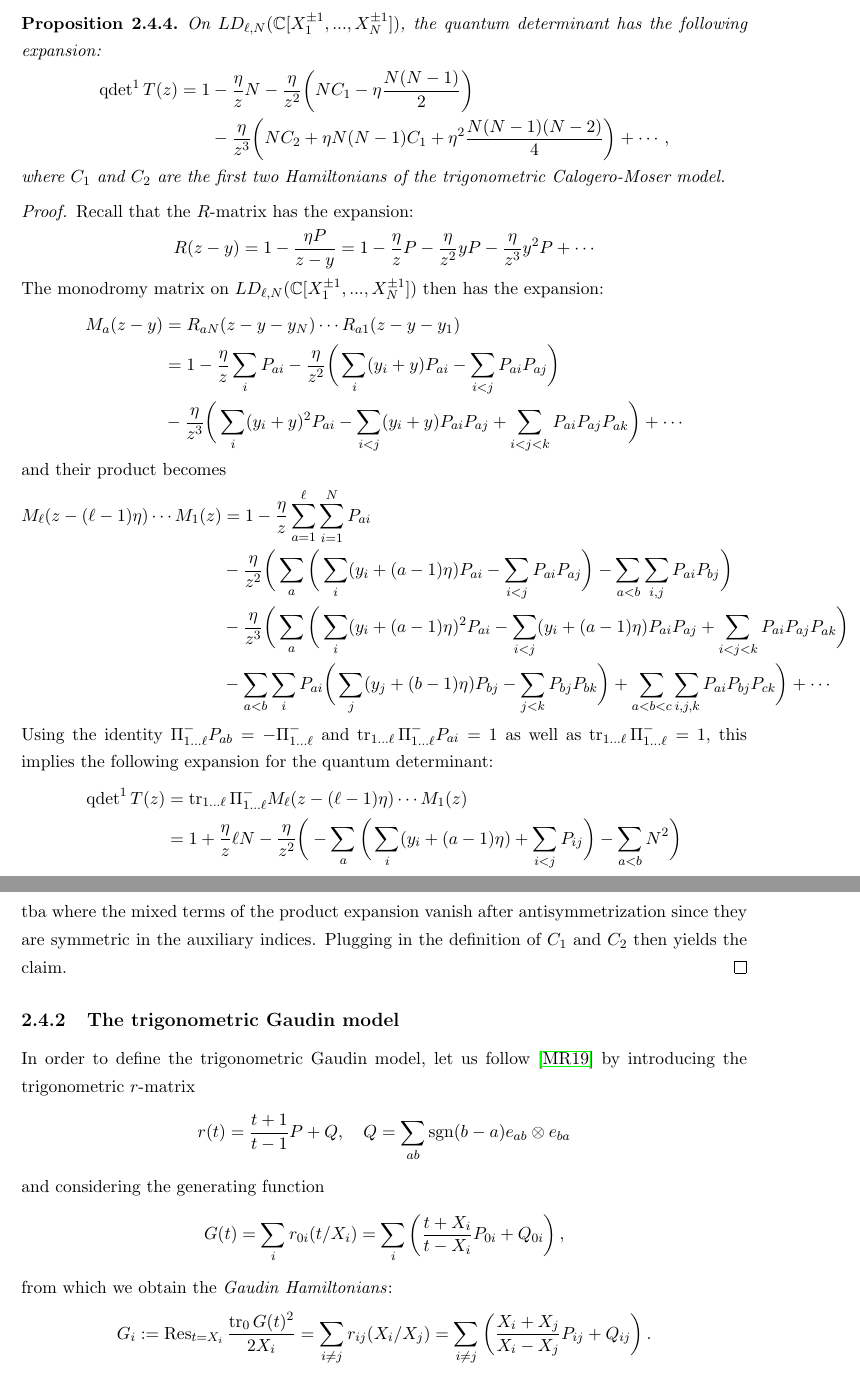
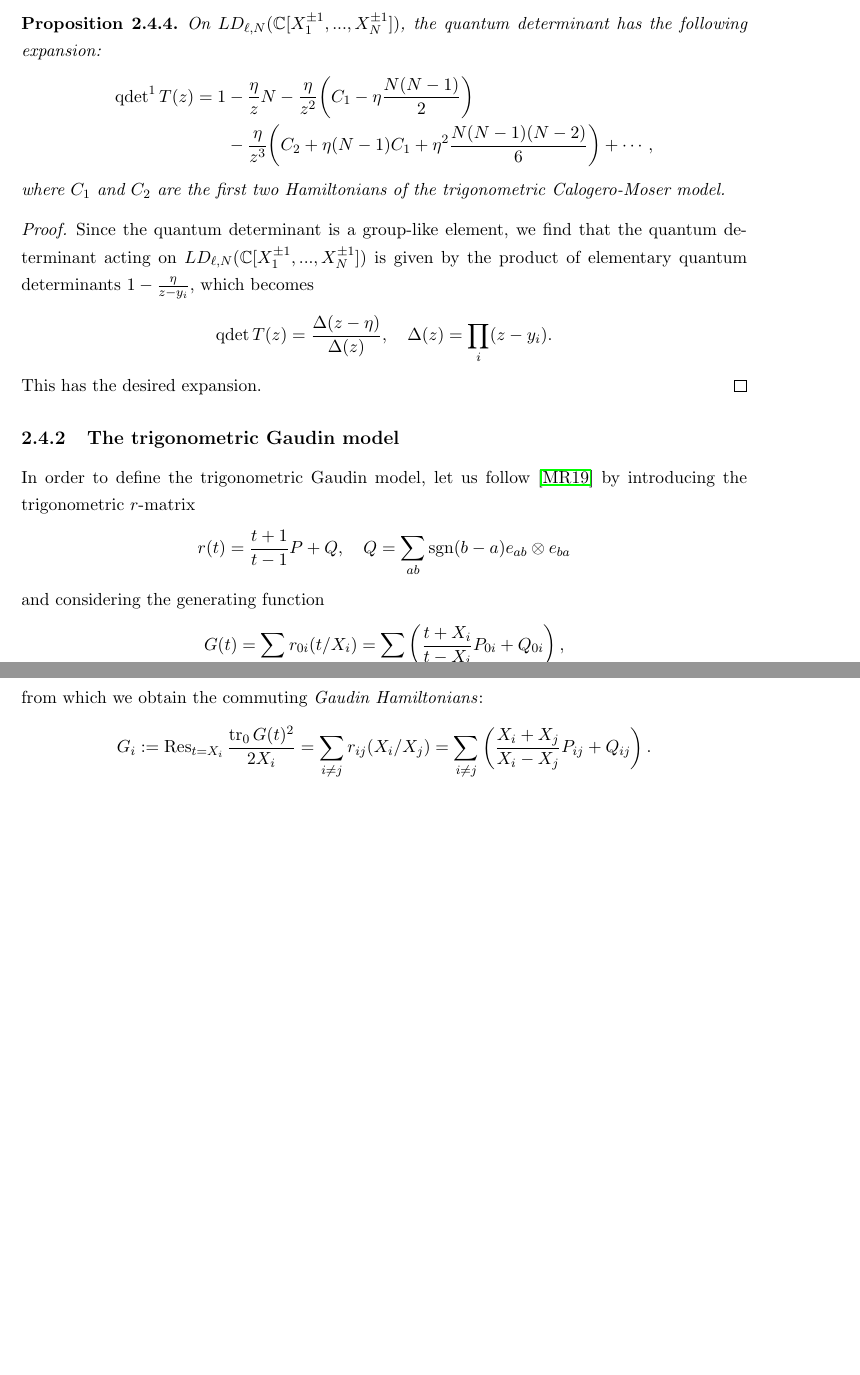
Before and after one commit to GlobalLukas/masters-thesis, a LaTeX thesis (thesis.tex): two parts of pages 49 and 50 of 73, joined at a grey line, cut so that both start at the same text, the shorter picture padded with empty space. Compiled offline with pdfLaTeX.

Commit message:
CM model changes

```diff
--- a/thesis.tex
+++ b/thesis.tex
@@ -2146,51 +2156,75 @@ We also obtain the following result for the $S$-dual representation, which shoul
 On $LD_{\ell,N}(\C[X_1^{\pm 1},...,X_N^{\pm 1}])$, the quantum determinant has the following expansion:
 \begin{align*}
 \operatorname{qdet}^1 T(z)
-= 1 &- \frac{\eta}{z} N - \frac{\eta}{z^2} \bigg( N C_1 - \eta \frac{N(N-1)}{2} \bigg) \\
-&- \frac{\eta}{z^3} \bigg( N C_2 + \eta N (N-1) C_1 + \eta^2 \frac{N(N-1)(N-2)}{4} \bigg) + \cdots,
+= 1 &- \frac{\eta}{z} N - \frac{\eta}{z^2} \bigg( C_1 - \eta \frac{N(N-1)}{2} \bigg) \\
+&- \frac{\eta}{z^3} \bigg( C_2 + \eta (N-1) C_1 + \eta^2 \frac{N(N-1)(N-2)}{6} \bigg) + \cdots,
 \end{align*}
 where $C_1$ and $C_2$ are the first two Hamiltonians of the trigonometric Calogero-Moser model.
 \end{prop}
 
 \begin{proof}
-Recall that the $R$-matrix has the expansion:
-\begin{equation*}
-R(z-y) = 1 - \frac{\eta P}{z-y} = 1 - \frac{\eta}{z} P - \frac{\eta}{z^2} y P - \frac{\eta}{z^3} y^2 P + \cdots
-\end{equation*}
-The monodromy matrix on $LD_{\ell,N}(\C[X_1^{\pm 1},...,X_N^{\pm 1}])$ then has the expansion:
-\begin{align*}
-M_a(z-y) &= R_{aN}(z-y-y_N) \cdots R_{a1}(z-y-y_1) \\
-&= 1 - \frac{\eta}{z} \sum_i P_{ai} - \frac{\eta}{z^2} \bigg( \sum_i (y_i+y) P_{ai} - \sum_{i < j} P_{ai} P_{aj} \bigg) \\
-&- \frac{\eta}{z^3} \bigg( \sum_i (y_i+y)^2 P_{ai} - \sum_{i < j} (y_i+y) P_{ai} P_{aj}
-+ \sum_{i < j < k} P_{ai} P_{aj} P_{ak} \bigg) + \cdots
-\end{align*}
-and their product becomes
-\begin{align*}
-M_\ell(z-(\ell-1)\eta) \cdots M_1(z)
-&= 1 - \frac{\eta}{z} \sum_{a=1}^\ell \sum_{i=1}^N P_{ai} \\
-&- \frac{\eta}{z^2} \bigg( \sum_a \bigg( \sum_i (y_i+(a-1)\eta) P_{ai} - \sum_{i < j} P_{ai} P_{aj} \bigg) - \sum_{a < b} \sum_{i,j} P_{ai} P_{bj} \bigg) \\
-&- \frac{\eta}{z^3} \bigg( \sum_a \bigg( \sum_i (y_i+(a-1)\eta)^2 P_{ai} - \sum_{i < j} (y_i+(a-1)\eta) P_{ai} P_{aj}
-+ \sum_{i < j < k} P_{ai} P_{aj} P_{ak} \bigg) \\
-&- \sum_{a < b} \sum_i P_{ai} \bigg( \sum_j (y_j+(b-1)\eta) P_{bj} - \sum_{j < k} P_{bj} P_{bk} \bigg) + \sum_{a < b < c} \sum_{i,j,k} P_{ai} P_{bj} P_{ck} \bigg) + \cdots
-\end{align*}
-Using the identity $\Pi_{1...\ell}^- P_{ab} = -\Pi_{1...\ell}^-$ and $\operatorname{tr}_{1...\ell} \Pi_{1...\ell}^- P_{ai} = 1$ as well as $\operatorname{tr}_{1...\ell} \Pi_{1...\ell}^- = 1$, this implies the following expansion for the quantum determinant:
-\begin{align*}
-\operatorname{qdet}^1 T(z)
-&= \operatorname{tr}_{1...\ell} \Pi_{1...\ell}^- M_\ell(z-(\ell-1)\eta) \cdots M_1(z) \\
-&= 1 + \frac{\eta}{z} \ell N
-- \frac{\eta}{z^2} \bigg( -\sum_a \bigg( \sum_i (y_i+(a-1)\eta) + \sum_{i < j} P_{ij} \bigg) - \sum_{a < b} N^2 \bigg) \\
-\end{align*}
-tba
+Since the quantum determinant is a group-like element, we find that the quantum determinant acting on $LD_{\ell,N}(\C[X_1^{\pm 1},...,X_N^{\pm 1}])$ is given by the product of elementary quantum determinants $1-\frac{\eta}{z-y_i}$, which becomes
+\begin{equation*}
+\operatorname{qdet} T(z) = \frac{\Delta(z-\eta)}{\Delta(z)}, \quad \Delta(z) = \prod_i (z-y_i).
+\end{equation*}
+This has the desired expansion.
+%
+%Recall that the $R$-matrix has the expansion:
+%\begin{equation*}
+%R(z-y) = 1 - \frac{\eta P}{z-y} = 1 - \frac{\eta}{z} P - \frac{\eta}{z^2} y P - \frac{\eta}{z^3} y^2 P + \cdots
+%\end{equation*}
+%The monodromy matrix on $LD_{\ell,N}(\C[X_1^{\pm 1},...,X_N^{\pm 1}])$ then has the expansion:
+%\begin{align*}
+%M_a(z-y) &= R_{aN}(z-y-y_N) \cdots R_{a1}(z-y-y_1) \\
+%&= 1 - \frac{\eta}{z} \sum_i P_{ai} - \frac{\eta}{z^2} \bigg( \sum_i (y_i+y) P_{ai} - \sum_{i < j} P_{ai} P_{aj} \bigg) \\
+%&- \frac{\eta}{z^3} \bigg( \sum_i (y_i+y)^2 P_{ai} - \sum_{i < j} (y_i+y) P_{ai} P_{aj} - \sum_{i < j} P_{ai} (y_j+y) P_{aj}
+%+ \sum_{i < j < k} P_{ai} P_{aj} P_{ak} \bigg) + \cdots
+%\end{align*}
+%and their product becomes
+%\begin{align*}
+%M_\ell(z-(\ell-1)\eta) \cdots M_1(z)
+%&= 1 - \frac{\eta}{z} \sum_{a=1}^\ell \sum_{i=1}^N P_{ai} \\
+%&- \frac{\eta}{z^2} \bigg( \sum_a \bigg( \sum_i (y_i+(a-1)\eta) P_{ai} - \sum_{i < j} P_{ai} P_{aj} \bigg) - \sum_{a < b} \sum_{i,j} P_{ai} P_{bj} \bigg) \\
+%&- \frac{\eta}{z^3} \bigg( \sum_a \bigg( \sum_i (y_i+(a-1))^2 P_{ai} - \sum_{i < j} (y_i+(a-1)) P_{ai} P_{aj} \\
+%&- \sum_{i < j} P_{ai}(y_j+(a-1)) P_{aj} + \sum_{i < j < k} P_{ai} P_{aj} P_{ak} \bigg) \\
+%&- \sum_{a < b} \sum_i P_{ai} \bigg( \sum_j (y_j+(b-1)\eta) P_{bj} - \sum_{j < k} P_{bj} P_{bk} \bigg) \\
+%&- \sum_{a < b} \bigg( \sum_j (y_j+(a-1)\eta) P_{aj} - \sum_{j < k} P_{aj} P_{ak} \bigg) \sum_i P_{bi} \\
+%&+ \sum_{a < b < c} \sum_{i,j,k} P_{ai} P_{bj} P_{ck} \bigg) + \cdots
+%\end{align*}
+%Using the identity $\Pi_{1...\ell}^- P_{ab} = -\Pi_{1...\ell}^-$ and $\operatorname{tr}_{1...\ell} \Pi_{1...\ell}^- P_{ai} = 1/\ell$ (tba) as well as $\operatorname{tr}_{1...\ell} \Pi_{1...\ell}^- = 1$, we find that the first order term reduces to $N$, the second order term reduces to
+%\begin{align*}
+%\sum_i y_i + \frac{(\ell-1)\eta}{2} - \sum_{i < j} P_{ij} - \frac{\ell(\ell-1)}{2} (\frac{N(N-1)}{\ell^2} - N/\ell)
+%\end{align*}
 %\begin{align*}
 %\operatorname{qdet}^1 T(z)
-%&= \operatorname{tr}_{1...\ell} \Pi_{1...\ell}^- \prod_{ij} R_{ij}(z-y_j-i\eta) \\
+%&= \operatorname{tr}_{1...\ell} \Pi_{1...\ell}^- M_\ell(z-(\ell-1)\eta) \cdots M_1(z) \\
+%&= 1 + \frac{\eta}{z} N
+%- \frac{\eta}{z^2} \bigg( \sum_a \bigg( \sum_i (y_i+(a-1)\eta)/\ell - \sum_{i < j} P_{ij}/\ell \bigg) - \sum_{a < b} \sum_{i,j} P_{ai} P_{bj} \bigg) \\
+%&- \frac{\eta}{z^3} \sum_a \bigg( \sum_i (y_i+(a-1)\eta)^2/\ell - \sum_{i < j} (y_i+(a-1)\eta) P_{ij}/\ell \\
+%&- \sum_{i < j} (y_j+(a-1)\eta) P_{ij}/\ell + \sum_{i < j < k} P_{ij} P_{ik}/\ell \bigg) \\
+%&- \sum_{a < b} \bigg( \sum_{ij} (y_j+(b-1)\eta) P_{ai} P_{bj} - \sum_i \sum_{j < k} P_{ai} P_{bj} P_{bk} \bigg) \\
+%&- \sum_{a < b} \bigg( \sum_{ij} (y_j+(a-1)\eta) P_{aj} P_{bi} - \sum_i \sum_{j < k} P_{aj} P_{ak} P_{bi} \bigg) \\
+%&+ \sum_{a < b < c} \sum_{i,j,k} P_{ai} P_{bj} P_{ck} \bigg) + \cdots
+%\end{align*}
+%\begin{align*}
+%\operatorname{qdet}^1 T(z)
+%&= \operatorname{tr}_{1...\ell} \Pi_{1...\ell}^- \prod_{ai} R_{ai}(z-y_i-a\eta) \\
 %&= \operatorname{tr}_{1...\ell} \Pi_{1...\ell}^- \bigg( 1
-%- \frac{\eta}{z} \sum_{ij} P_{ij}
-%- \frac{\eta}{z^2} \sum_{ij} \bigg( (y_j-i\eta) P_{ij} - \sum_{kl} P_{ij} P_{kl} \bigg) \\
-%&- \frac{\eta}{z^3} \sum_{ij} \bigg( (y_j-i\eta)^2 P_{ij} + \sum_{kl} (y_j-i\eta) P_{ij} P_{kl} + \sum_{klmn} P_{ij} P_{kl} P_{mn} \bigg) \bigg) + \cdots \\
-%&= 1 - \frac{\eta}{z} N - \frac{\eta}{z^2} \sum_{ij} (y_j-i\eta) - \frac{\eta}{z^3} \sum_{ij} (y_j-i\eta)^2 + \cdots,
+%- \frac{\eta}{z} \sum_{ai} P_{ai}
+%- \frac{\eta}{z^2} \bigg( \sum_{ai} (y_i-a\eta) P_{ai} - \sum_{ai<bj} P_{ai} P_{bj} \bigg) \\
+%&- \frac{\eta}{z^3} \bigg( \sum_{ai} (y_i-a\eta)^2 P_{ai} + \sum_{ai \neq bj} (y_i-a\eta) (P_{ai} P_{bj} + P_{bj} P_{ai}) + \sum_{ai<bj<ck} P_{ai} P_{bj} P_{ck} \bigg) \bigg) + \cdots,
 %\end{align*}
-where the mixed terms of the product expansion vanish after antisymmetrization since they are symmetric in the auxiliary indices. Plugging in the definition of $C_1$ and $C_2$ then yields the claim.
+%tba
+%%\begin{align*}
+%%\operatorname{qdet}^1 T(z)
+%%&= \operatorname{tr}_{1...\ell} \Pi_{1...\ell}^- \prod_{ij} R_{ij}(z-y_j-i\eta) \\
+%%&= \operatorname{tr}_{1...\ell} \Pi_{1...\ell}^- \bigg( 1
+%%- \frac{\eta}{z} \sum_{ij} P_{ij}
+%%- \frac{\eta}{z^2} \sum_{ij} \bigg( (y_j-i\eta) P_{ij} - \sum_{kl} P_{ij} P_{kl} \bigg) \\
+%%&- \frac{\eta}{z^3} \sum_{ij} \bigg( (y_j-i\eta)^2 P_{ij} + \sum_{kl} (y_j-i\eta) P_{ij} P_{kl} + \sum_{klmn} P_{ij} P_{kl} P_{mn} \bigg) \bigg) + \cdots \\
+%%&= 1 - \frac{\eta}{z} N - \frac{\eta}{z^2} \sum_{ij} (y_j-i\eta) - \frac{\eta}{z^3} \sum_{ij} (y_j-i\eta)^2 + \cdots,
+%%\end{align*}
+%where the mixed terms of the product expansion vanish after antisymmetrization since they are symmetric in the auxiliary indices. Plugging in the definition of $C_1$ and $C_2$ then yields the claim.
 \end{proof}
 
 \subsection{The trigonometric Gaudin model}
@@ -2203,7 +2237,7 @@ and considering the generating function
 \begin{equation*}
 G(t) = \sum_i r_{0i}(t/X_i) = \sum_i \left( \frac{t+X_i}{t-X_i} P_{0i} + Q_{0i} \right),
 \end{equation*}
-from which we obtain the \emph{Gaudin Hamiltonians}:
+from which we obtain the commuting \emph{Gaudin Hamiltonians}:
 \begin{equation*}
 G_i := \operatorname{Res}_{t=X_i} \frac{\operatorname{tr}_0 G(t)^2}{2 X_i} = \sum_{i \neq j} r_{ij}(X_i/X_j) = \sum_{i \neq j} \left( \frac{X_i+X_j}{X_i-X_j} P_{ij} + Q_{ij} \right).
 \end{equation*}
```
Also changed, not shown: thesis.pdf, thesis.tex (26 more changed lines).
